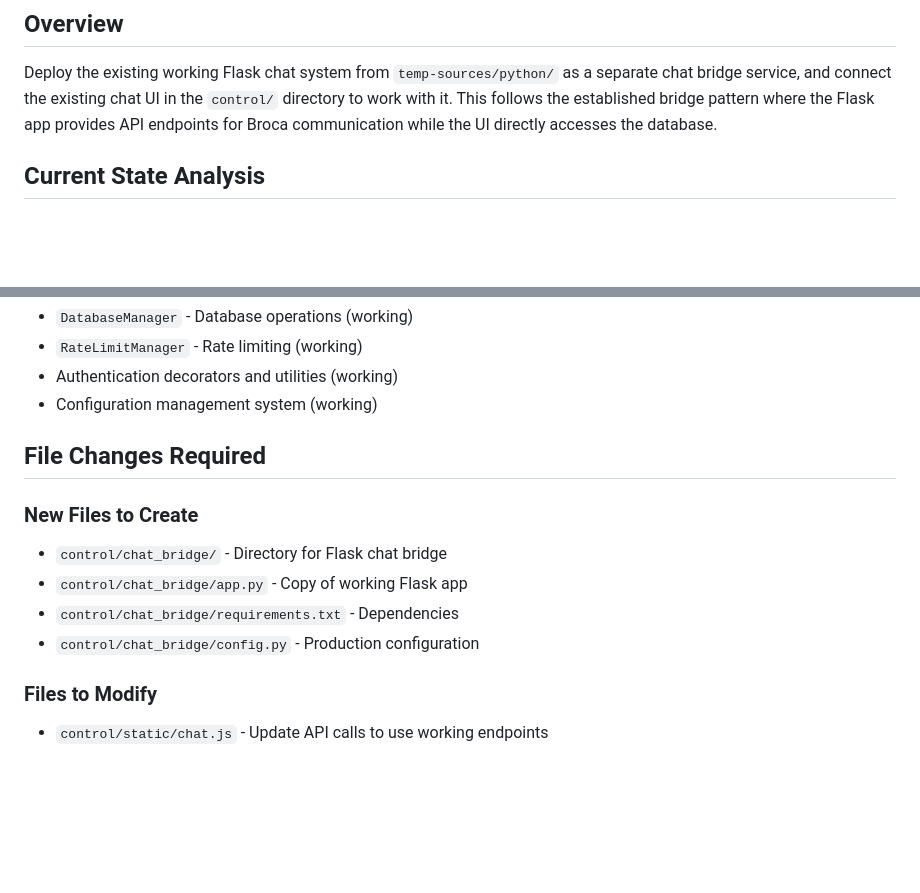
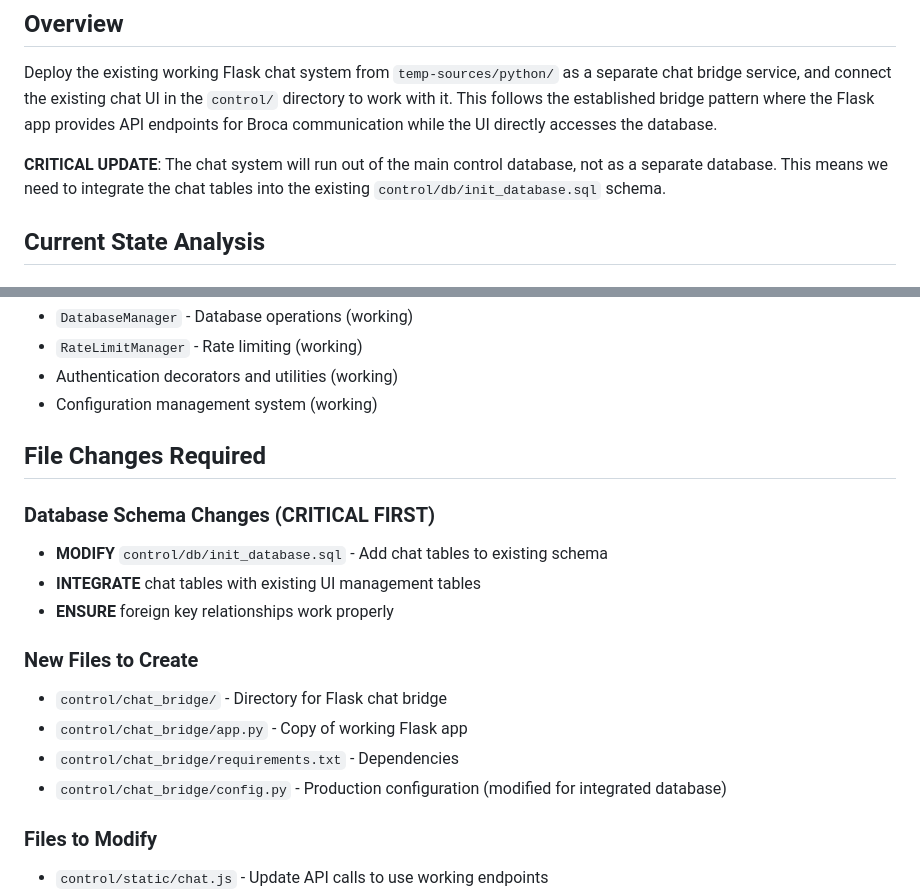
Before and after one commit to sanctumos/installer, a Markdown page: docs/planning/flask-chat-integration-plan.md, 2 parts joined by grey strips. GitHub-like rendering; blank space fills up the shorter version.

```diff
--- a/docs/planning/flask-chat-integration-plan.md
+++ b/docs/planning/flask-chat-integration-plan.md
@@ -2,6 +2,8 @@
 
 ## Overview
 Deploy the existing working Flask chat system from `temp-sources/python/` as a separate chat bridge service, and connect the existing chat UI in the `control/` directory to work with it. This follows the established bridge pattern where the Flask app provides API endpoints for Broca communication while the UI directly accesses the database.
+
+**CRITICAL UPDATE**: The chat system will run out of the main control database, not as a separate database. This means we need to integrate the chat tables into the existing `control/db/init_database.sql` schema.
 
 ## Current State Analysis
 
@@ -315,11 +385,16 @@ GET  /api/v1/?action=config - Configuration (admin)
 
 ## File Changes Required
 
+### Database Schema Changes (CRITICAL FIRST)
+- **MODIFY** `control/db/init_database.sql` - Add chat tables to existing schema
+- **INTEGRATE** chat tables with existing UI management tables
+- **ENSURE** foreign key relationships work properly
+
 ### New Files to Create
 - `control/chat_bridge/` - Directory for Flask chat bridge
 - `control/chat_bridge/app.py` - Copy of working Flask app
 - `control/chat_bridge/requirements.txt` - Dependencies
-- `control/chat_bridge/config.py` - Production configuration
+- `control/chat_bridge/config.py` - Production configuration (modified for integrated database)
 
 ### Files to Modify
 - `control/static/chat.js` - Update API calls to use working endpoints
```
Also changed, not shown: other parts of docs/planning/flask-chat-integration-plan.md (+100 -17 lines).
